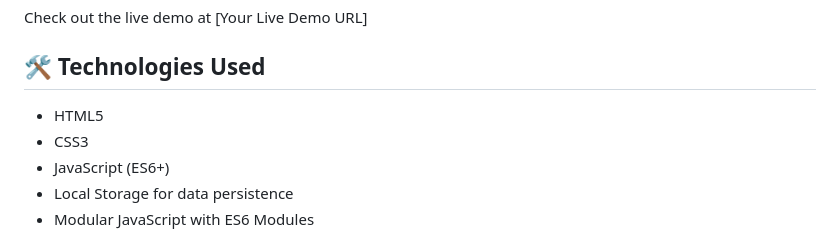
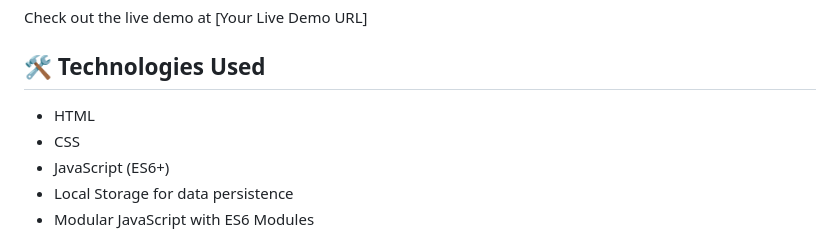
Before and after one commit to Aman05cody/Amazon-Clone, a Markdown page: README.md, the part around the change. GitHub-like rendering.

Commit message:
Update technology stack description

```diff
--- a/README.md
+++ b/README.md
@@ -36,8 +36,8 @@ Check out the live demo at [Your Live Demo URL]
 
 ## 🛠️ Technologies Used
 
-- HTML5
-- CSS3
+- HTML
+- CSS
 - JavaScript (ES6+)
 - Local Storage for data persistence
 - Modular JavaScript with ES6 Modules
```
